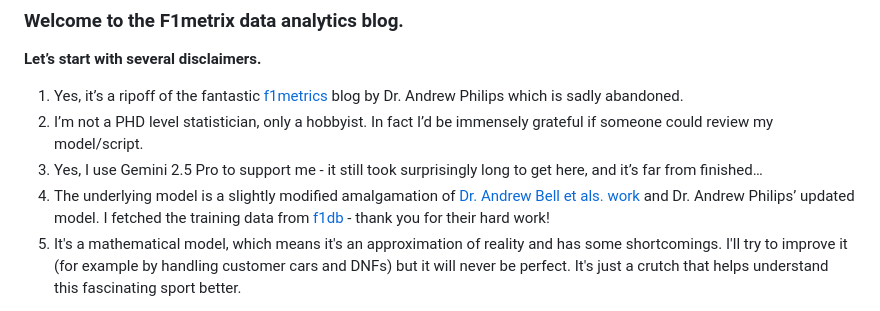
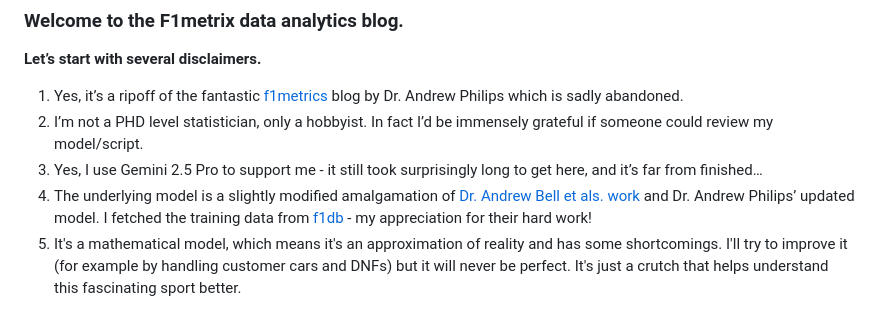
Before and after one commit to PAndreew/f1metrix_streamlit, a Markdown page: blog_posts/2025-10-10-the-model-explained.md, the part around the change. Drawn GitHub-style.

Commit message:
thank you removed

```diff
--- a/blog_posts/2025-10-10-the-model-explained.md
+++ b/blog_posts/2025-10-10-the-model-explained.md
@@ -4,7 +4,7 @@
 2) I’m not a PHD level statistician, only a hobbyist. In fact I’d be immensely grateful if someone could review my model/script.
 3) Yes, I use Gemini 2.5 Pro to support me - it still took surprisingly long to get here, and it’s far from finished…
 4) The underlying model is a slightly modified amalgamation of [Dr. Andrew Bell et als. work](https://research-information.bris.ac.uk/ws/portalfiles/portal/70290855/F1_paper_Mar16.pdf) and Dr. Andrew Philips’ updated model.
-I fetched the training data from [f1db](https://github.com/f1db) - thank you for their hard work!
+I fetched the training data from [f1db](https://github.com/f1db) - my appreciation for their hard work!
 5) It's a mathematical model, which means it's an approximation of reality and has some shortcomings. I'll try to improve it (for example by handling customer cars and DNFs) but it will never be perfect. It's just a crutch that helps understand this fascinating sport better.
 
 I try to make this blog a bit more user friendly and interactive. Readers can explore the model's results and historical through charts and data tables.
```
